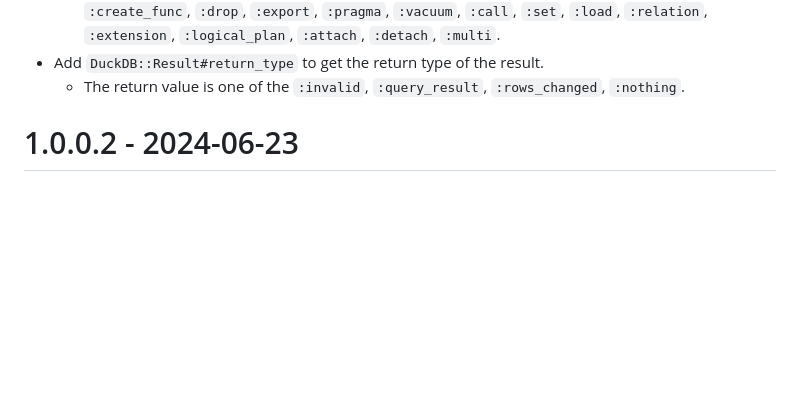
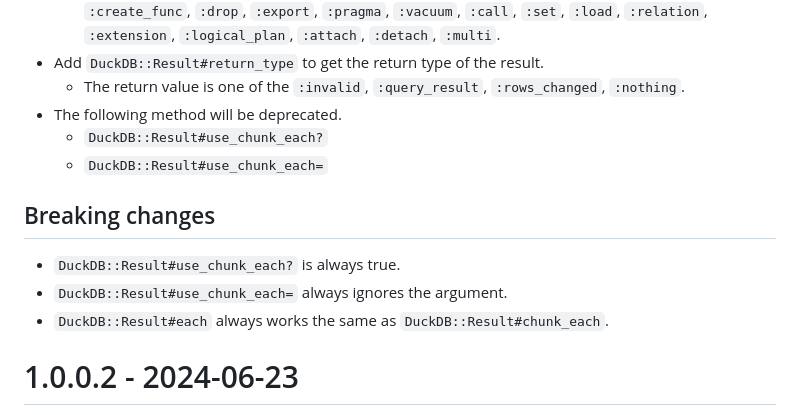
Before and after one commit to suketa/ruby-duckdb, a Markdown page: CHANGELOG.md, the part around the change. GitHub-like rendering; blank space fills up the shorter version.

Commit message:
deprecated `DuckDB::Result#use_chunk_each?`.

```diff
--- a/CHANGELOG.md
+++ b/CHANGELOG.md
@@ -22,6 +22,14 @@ All notable changes to this project will be documented in this file.
     `:logical_plan`, `:attach`, `:detach`, `:multi`.
 - Add `DuckDB::Result#return_type` to get the return type of the result.
   - The return value is one of the `:invalid`, `:query_result`, `:rows_changed`, `:nothing`.
+- The following method will be deprecated.
+  - `DuckDB::Result#use_chunk_each?`
+  - `DuckDB::Result#use_chunk_each=`
+
+## Breaking changes
+- `DuckDB::Result#use_chunk_each?` is always true.
+- `DuckDB::Result#use_chunk_each=` always ignores the argument.
+- `DuckDB::Result#each` always works the same as `DuckDB::Result#chunk_each`.
 
 # 1.0.0.2 - 2024-06-23
 - DuckDB::Result supports TIMESTAMPTZ column type (only when DuckDB::Result.use_chunk_each is true).
```
